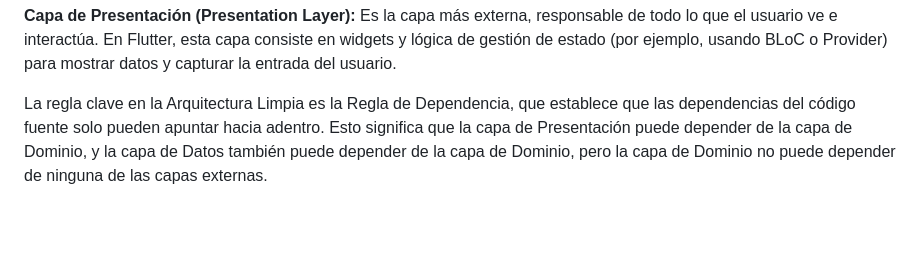
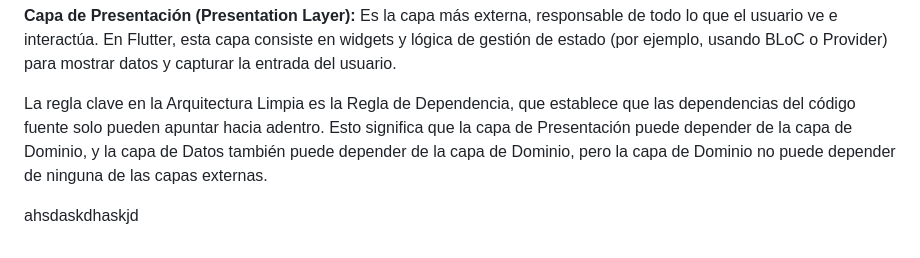
Before and after one commit to Rubio1023/Dispositivo-Moviles-2, a Markdown page: README.md, the part around the change. Rendered like a GitHub page; blank space fills up the shorter version.

Commit message:
comit de prueba

```diff
--- a/README.md
+++ b/README.md
@@ -52,3 +52,5 @@ En esencia, la Arquitectura Limpia aboga por una clara separación entre la lóg
 **Capa de Presentación (Presentation Layer):** Es la capa más externa, responsable de todo lo que el usuario ve e interactúa. En Flutter, esta capa consiste en widgets y lógica de gestión de estado (por ejemplo, usando BLoC o Provider) para mostrar datos y capturar la entrada del usuario.
 
 La regla clave en la Arquitectura Limpia es la Regla de Dependencia, que establece que las dependencias del código fuente solo pueden apuntar hacia adentro. Esto significa que la capa de Presentación puede depender de la capa de Dominio, y la capa de Datos también puede depender de la capa de Dominio, pero la capa de Dominio no puede depender de ninguna de las capas externas.
+
+ahsdaskdhaskjd
```
